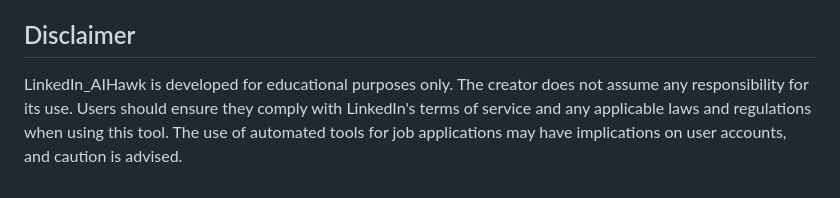
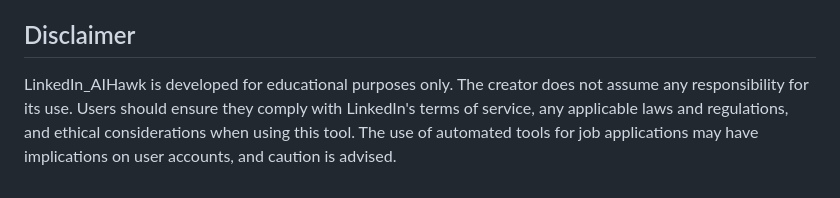
Before and after one commit to feder-cr/Auto_Jobs_Applier_AIHawk, a Markdown page: README.md, the part around the change. Rendered like a GitHub page.

```diff
--- a/README.md
+++ b/README.md
@@ -176,4 +176,4 @@ LinkedIn_AIHawk is still in beta, and your feedback, suggestions, and contributi
 This project is licensed under the MIT License - see the [LICENSE](LICENSE) file for details.
 
 ## Disclaimer
-LinkedIn_AIHawk is developed for educational purposes only. The creator does not assume any responsibility for its use. Users should ensure they comply with LinkedIn's terms of service and any applicable laws and regulations when using this tool. The use of automated tools for job applications may have implications on user accounts, and caution is advised.
+LinkedIn_AIHawk is developed for educational purposes only. The creator does not assume any responsibility for its use. Users should ensure they comply with LinkedIn's terms of service, any applicable laws and regulations, and ethical considerations when using this tool. The use of automated tools for job applications may have implications on user accounts, and caution is advised.
```
